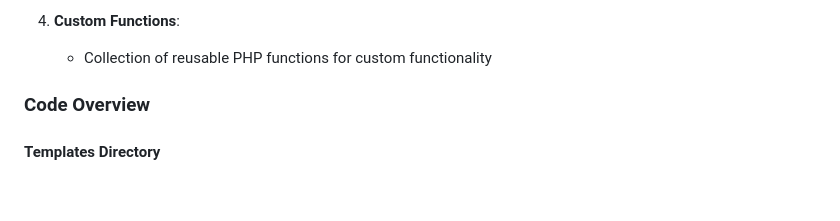
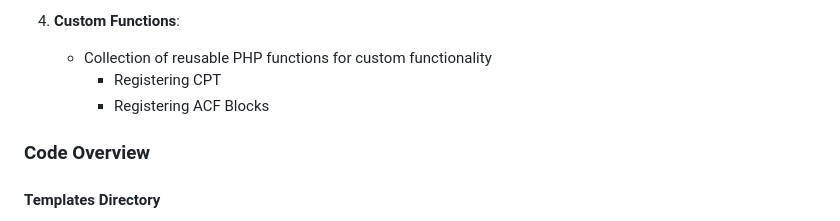
Before and after one commit to qasidsaleh/virtual-image-custom-theme, a Markdown page: README.md, the part around the change. Drawn GitHub-style; blank space fills up the shorter version.

```diff
--- a/README.md
+++ b/README.md
@@ -83,6 +83,8 @@ virtual-image/
 
 4. **Custom Functions**:
    - Collection of reusable PHP functions for custom functionality
+      - Registering CPT
+      - Registering ACF Blocks
 
 ### Code Overview
 
```
